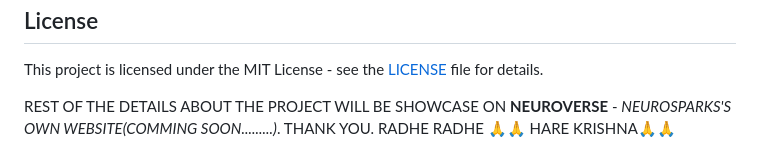
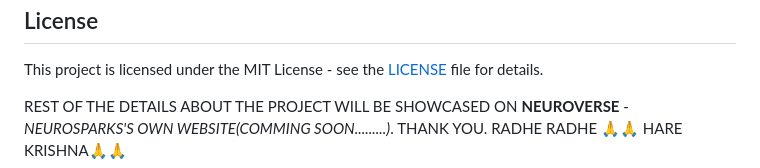
Before and after one commit to NEUROSPARK-INNOVATION/Automated-Library-Management-System, a Markdown page: README.md, the part around the change. Drawn GitHub-style.

```diff
--- a/README.md
+++ b/README.md
@@ -177,7 +177,7 @@ In the backend folder, open the config.js (or similar) file and configure your M
 This project is licensed under the MIT License - see the [LICENSE](https://github.com/NEUROSPARK-INNOVATION/Automated-Library-Management-System/blob/main/LICENSE.txt) file for details.
 
 
-REST OF THE DETAILS ABOUT THE PROJECT WILL BE SHOWCASE ON **NEUROVERSE** - *NEUROSPARKS'S OWN WEBSITE(COMMING SOON.........)*.
+REST OF THE DETAILS ABOUT THE PROJECT WILL BE SHOWCASED ON **NEUROVERSE** - *NEUROSPARKS'S OWN WEBSITE(COMMING SOON.........)*.
 THANK YOU.
 RADHE RADHE 🙏🙏
 HARE KRISHNA🙏🙏
```
